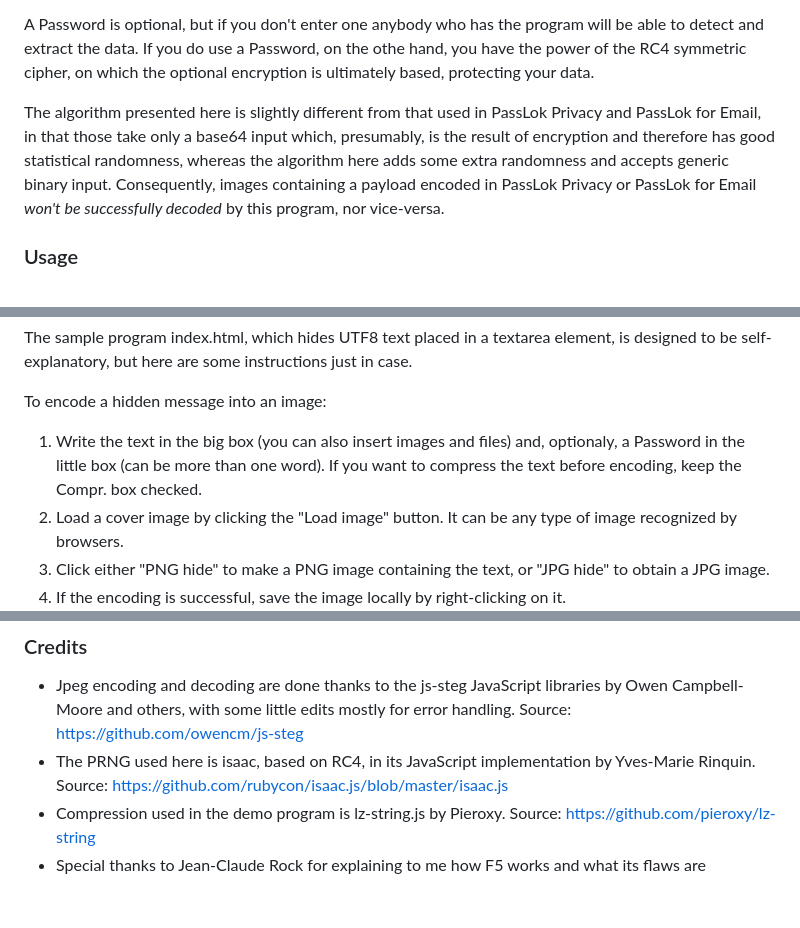
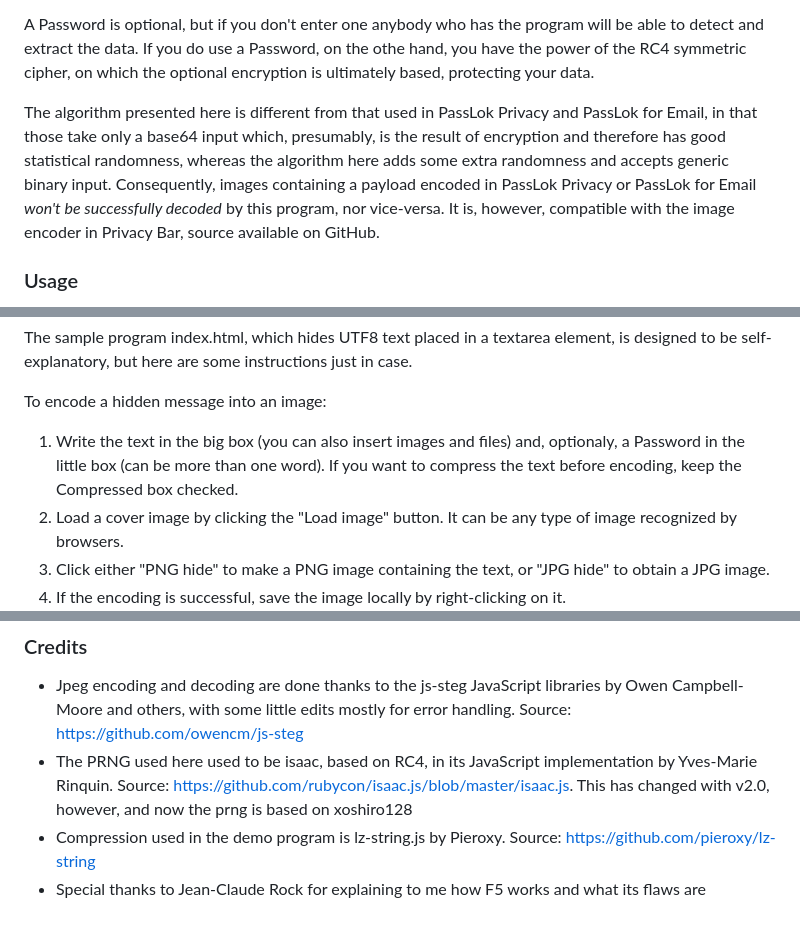
Before and after one commit to fruiz500/PassLok-stego, a Markdown page: README.md, 3 parts joined by grey strips. GitHub-like rendering.

Commit message:
Update README for clarity and accuracy

```diff
--- a/README.md
+++ b/README.md
@@ -8,7 +8,7 @@ PassLok stego is based on the F5 algorithm by Andreas Westfeld (2001), which is
 
 A Password is optional, but if you don't enter one anybody who has the program will be able to detect and extract the data. If you do use a Password, on the othe hand, you have the power of the RC4 symmetric cipher, on which the optional encryption is ultimately based, protecting your data.
 
-The algorithm presented here is slightly different from that used in PassLok Privacy and PassLok for Email, in that those take only a base64 input which, presumably, is the result of encryption and therefore has good statistical randomness, whereas the algorithm here adds some extra randomness and accepts generic binary input. Consequently, images containing a payload encoded in PassLok Privacy or PassLok for Email _won't be successfully decoded_ by this program, nor vice-versa.
+The algorithm presented here is different from that used in PassLok Privacy and PassLok for Email, in that those take only a base64 input which, presumably, is the result of encryption and therefore has good statistical randomness, whereas the algorithm here adds some extra randomness and accepts generic binary input. Consequently, images containing a payload encoded in PassLok Privacy or PassLok for Email _won't be successfully decoded_ by this program, nor vice-versa. It is, however, compatible with the image encoder in Privacy Bar, source available on GitHub.
 
 ### Usage
 The necessary functions are loaded when all the libraries in the /lib folder are loaded (only plstego.js, if you are going to encode and decode only in PNG format). No initialization is necessary, but an element containing an image (it does not matter what type, so long as the browser can display it) must be already loaded on the DOM before the functions below are called.
@@ -37,7 +37,7 @@ The sample program index.html, which hides UTF8 text placed in a textarea elemen
 
 To encode a hidden message into an image:
 
-1. Write the text in the big box (you can also insert images and files) and, optionaly, a Password in the little box (can be more than one word). If you want to compress the text before encoding, keep the Compr. box checked.
+1. Write the text in the big box (you can also insert images and files) and, optionaly, a Password in the little box (can be more than one word). If you want to compress the text before encoding, keep the Compressed box checked.
 2. Load a cover image by clicking the "Load image" button. It can be any type of image recognized by browsers.
 3. Click either "PNG hide" to make a PNG image containing the text, or "JPG hide" to obtain a JPG image.
 4. If the encoding is successful, save the image locally by right-clicking on it.
@@ -53,6 +53,6 @@ The process may sometimes fail due to image corruption or a bug in the js-steg l
 
 ### Credits
 * Jpeg encoding and decoding are done thanks to the js-steg JavaScript libraries by Owen Campbell-Moore and others, with some little edits mostly for error handling. Source: https://github.com/owencm/js-steg
-* The PRNG used here is isaac, based on RC4, in its JavaScript implementation by Yves-Marie Rinquin. Source: https://github.com/rubycon/isaac.js/blob/master/isaac.js
+* The PRNG used here used to be isaac, based on RC4, in its JavaScript implementation by Yves-Marie Rinquin. Source: https://github.com/rubycon/isaac.js/blob/master/isaac.js. This has changed with v2.0, however, and now the prng is based on xoshiro128
 * Compression used in the demo program is lz-string.js by Pieroxy. Source: https://github.com/pieroxy/lz-string
 * Special thanks to Jean-Claude Rock for explaining to me how F5 works and what its flaws are
```
Also changed, not shown: other parts of README.md (+1 -1 lines).
